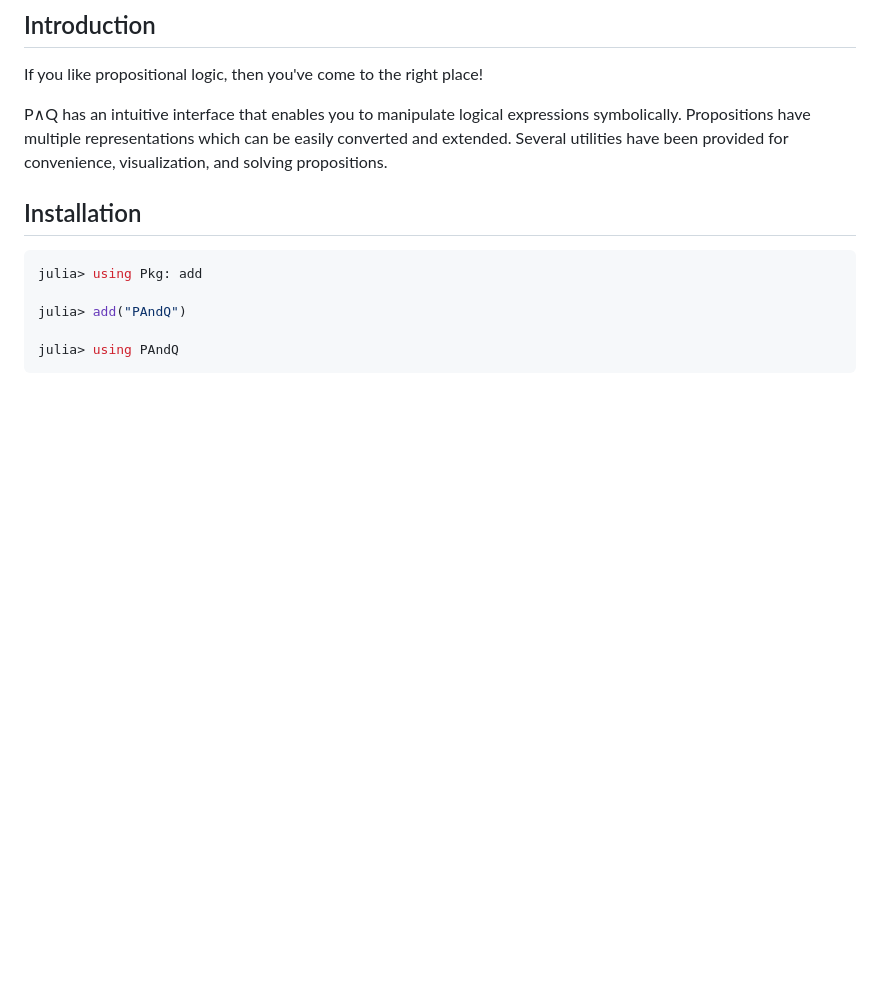
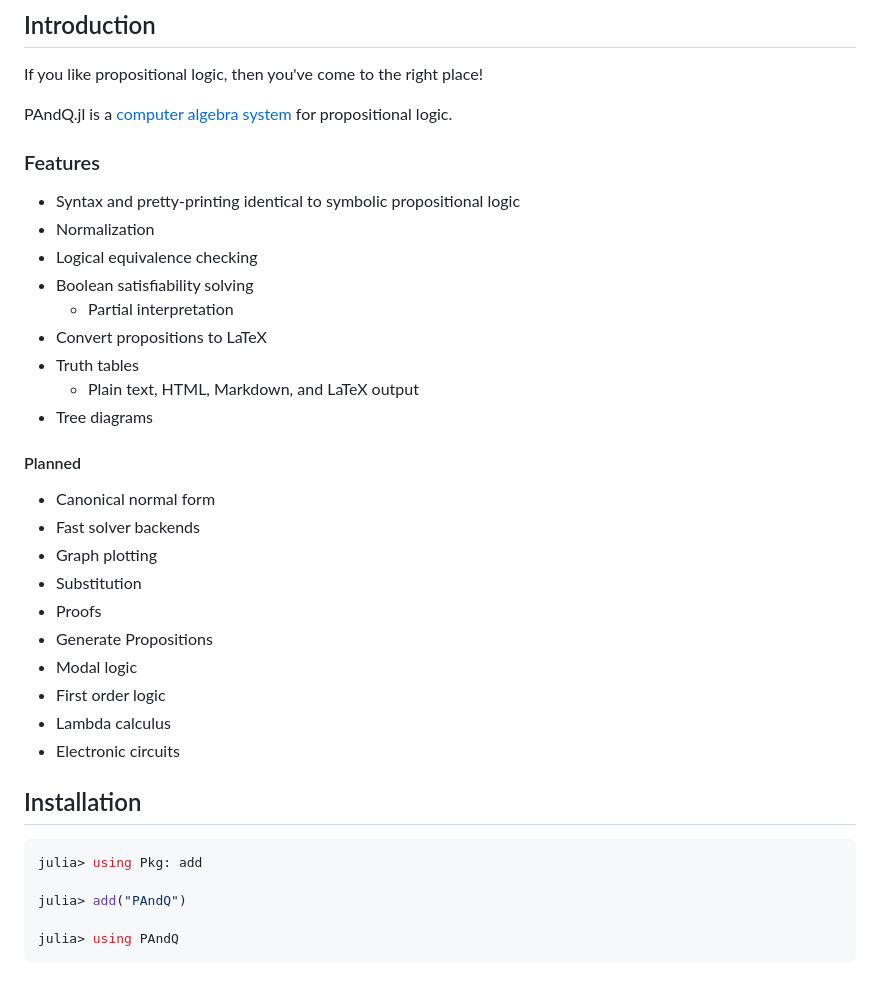
Before and after one commit to jakobjpeters/PAndQ.jl, a Markdown page: docs/src/index.md, the part around one of its changes. Drawn GitHub-style; blank space fills up the shorter version.

```diff
--- a/docs/src/index.md
+++ b/docs/src/index.md
@@ -9,7 +9,32 @@ DocTestSetup = :(using PAndQ)
 
 If you like propositional logic, then you've come to the right place!
 
-P∧Q has an intuitive interface that enables you to manipulate logical expressions symbolically. Propositions have multiple representations which can be easily converted and extended. Several utilities have been provided for convenience, visualization, and solving propositions.
+PAndQ.jl is a [computer algebra system](https://en.wikipedia.org/wiki/Computer_algebra_system) for propositional logic.
+
+### Features
+
+- Syntax and pretty-printing identical to symbolic propositional logic
+- Normalization
+- Logical equivalence checking
+- Boolean satisfiability solving
+    - Partial interpretation
+- Convert propositions to LaTeX
+- Truth tables
+    - Plain text, HTML, Markdown, and LaTeX output
+- Tree diagrams
+
+#### Planned
+
+- Canonical normal form
+- Fast solver backends
+- Graph plotting
+- Substitution
+- Proofs
+- Generate Propositions
+- Modal logic
+- First order logic
+- Lambda calculus
+- Electronic circuits
 
 ## Installation
 
```
Also changed, not shown: other parts of docs/src/index.md (+33 -36 lines), 1 other file.
